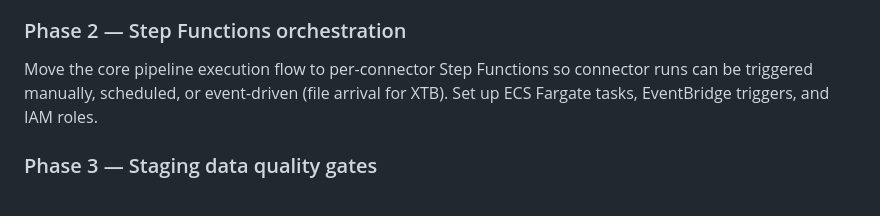
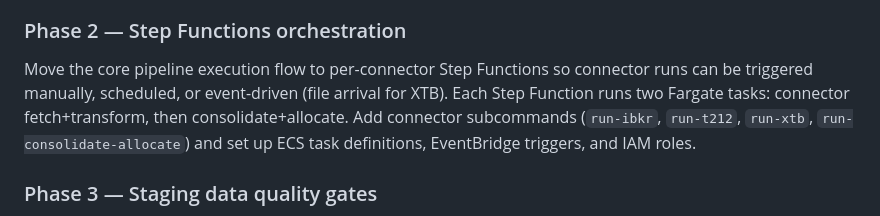
Before and after one commit to vp-1591/financial-portfolio-lakehouse, a Markdown page: docs/roadmap-productionization.md, the part around one of its changes. Rendered like a GitHub page.

```diff
--- a/docs/roadmap-productionization.md
+++ b/docs/roadmap-productionization.md
@@ -181,7 +199,10 @@ code changes.
 
 Move the core pipeline execution flow to per-connector Step Functions so
 connector runs can be triggered manually, scheduled, or event-driven (file
-arrival for XTB). Set up ECS Fargate tasks, EventBridge triggers, and IAM roles.
+arrival for XTB). Each Step Function runs two Fargate tasks: connector
+fetch+transform, then consolidate+allocate. Add connector subcommands
+(`run-ibkr`, `run-t212`, `run-xtb`, `run-consolidate-allocate`) and set up
+ECS task definitions, EventBridge triggers, and IAM roles.
 
 ### Phase 3 — Staging data quality gates
 
```
Also changed, not shown: other parts of docs/roadmap-productionization.md (+72 -57 lines).
